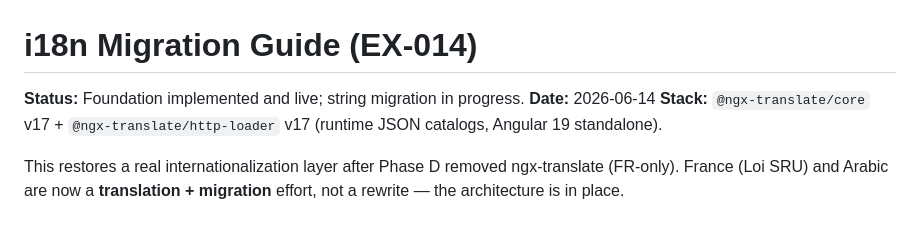
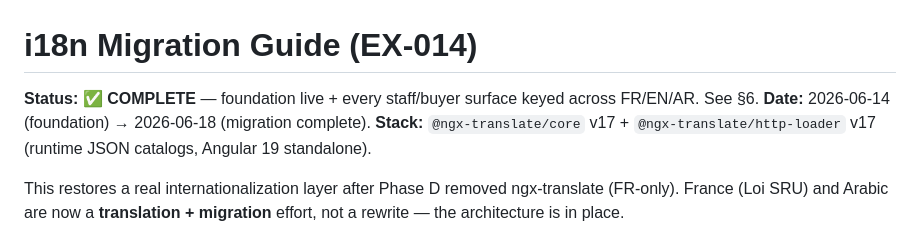
Before and after one commit to YEM1449/yem-saas-platform, a Markdown page: docs/i18n/i18n-migration-guide.md, the part around one of its changes. Rendered like a GitHub page.

```diff
--- a/docs/i18n/i18n-migration-guide.md
+++ b/docs/i18n/i18n-migration-guide.md
@@ -1,7 +1,7 @@
 # i18n Migration Guide (EX-014)
 
-**Status:** Foundation implemented and live; string migration in progress.
-**Date:** 2026-06-14
+**Status:** ✅ **COMPLETE** — foundation live + every staff/buyer surface keyed across FR/EN/AR. See §6.
+**Date:** 2026-06-14 (foundation) → 2026-06-18 (migration complete).
 **Stack:** `@ngx-translate/core` v17 + `@ngx-translate/http-loader` v17 (runtime JSON catalogs, Angular 19 standalone).
 
 This restores a real internationalization layer after Phase D removed ngx-translate (FR-only). France
```
Also changed, not shown: other parts of docs/i18n/i18n-migration-guide.md (+50 -5 lines).
